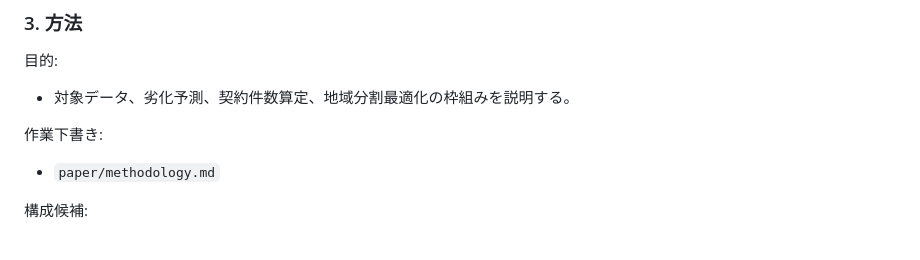
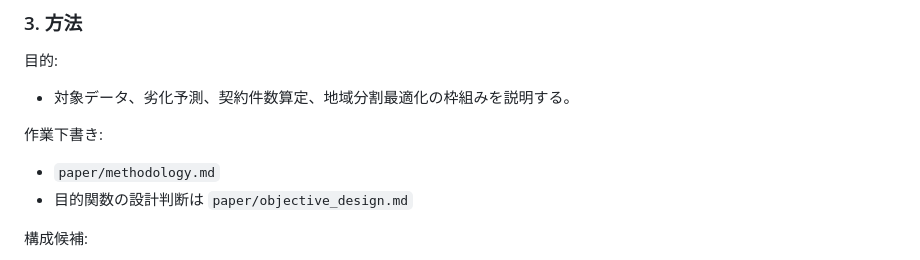
Before and after one commit to Fukuyama0327/paper-bundling-analysis, a Markdown page: paper/outline.md, the part around the change. Rendered like a GitHub page.

```diff
--- a/paper/outline.md
+++ b/paper/outline.md
@@ -49,6 +49,7 @@
 
 作業下書き:
 - `paper/methodology.md`
+- 目的関数の設計判断は `paper/objective_design.md`
 
 構成候補:
 - 対象橋梁データ
```
Also changed, not shown: paper/manuscript_design.md (+1 -0 lines), paper/objective_design.md (added, +181 -0 lines).
